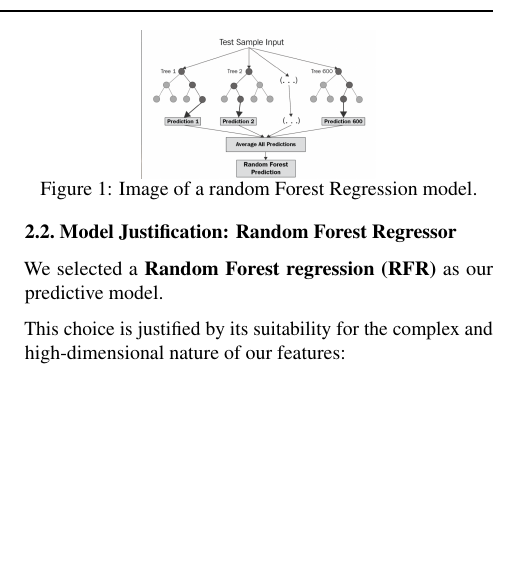
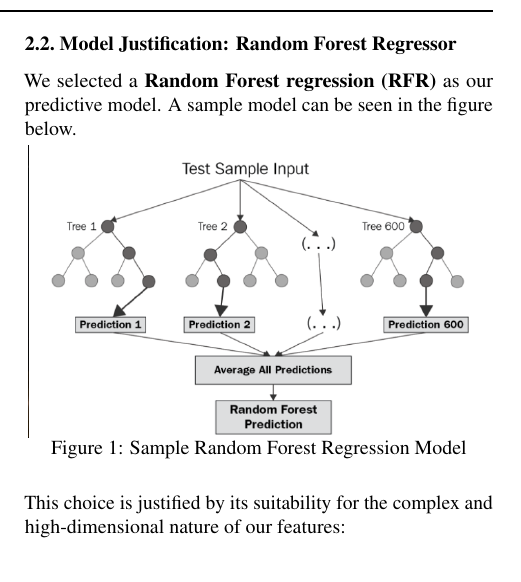
Before and after one commit to Kyral1/DS3001-Final-Project, a LaTeX paper (reports/final_paper.tex): part of one column of page 3 of 5, cut at the place of the change, the shorter picture padded with empty space. Compiled offline with pdfLaTeX.

Commit message:
Figure 1 edits

```diff
--- a/reports/final_paper.tex
+++ b/reports/final_paper.tex
@@ -285,16 +285,15 @@ To create the final analytic dataset of approximately 99,946 unique country–pa
 \end{enumerate}
 
 \subsection{Model Justification: Random Forest Regressor}
-We selected a \textbf{Random Forest regression (RFR)} as our predictive model.
+We selected a \textbf{Random Forest regression (RFR)} as our predictive model. A sample model can be seen in the figure below.
 
+\begin{figure}[H]
+    \centering
+    \includegraphics[width=3.2in]{reports/Random_Forest_Regression.png}
+    \caption{Sample Random Forest Regression Model}
+    \label{sample model}
+\end{figure}
 
-
-\begin{figure}
-    \centering
-    \includegraphics[width=0.5\linewidth]{reports/Random_Forest_Regression.png}
-    \caption{Image of a random Forest Regression model.}
-    \label{fig:placeholder}
-\end{figure}
 This choice is justified by its suitability for the complex and high-dimensional nature of our features:
 \begin{enumerate}
     \item \textbf{Handling Non-linearity and Interactions:} The RFR, an ensemble method based on decision trees, can inherently capture highly non-linear relationships and intricate interaction effects among the diverse features (e.g., how the effect of **conflict intensity** in the asylum country is conditional on the **origin country's freedom score**). This avoids the need for manual specification of complex interaction terms.
```
